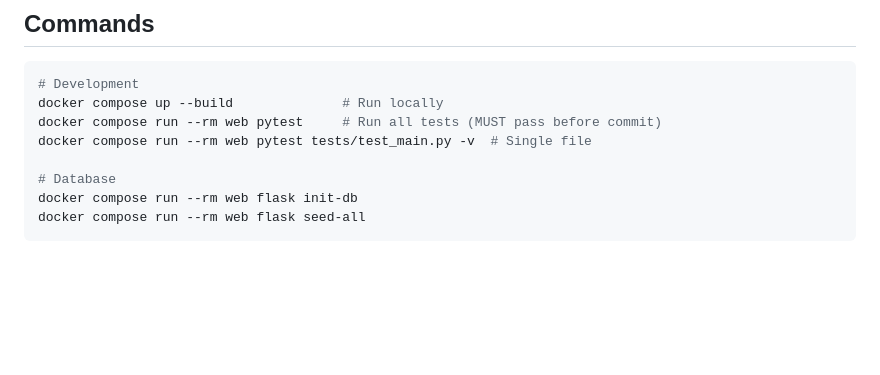
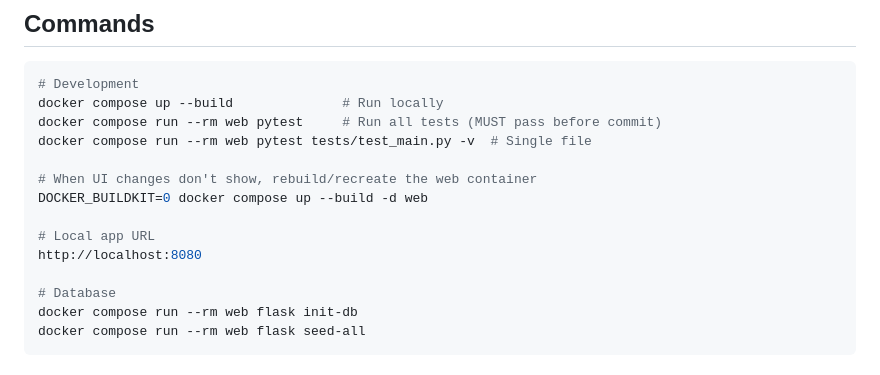
Before and after one commit to ace63093/zakatcalc, a Markdown page: AGENTS.md, the part around the change. Rendered like a GitHub page; blank space fills up the shorter version.

Commit message:
Document docker restart and local URL

```diff
--- a/AGENTS.md
+++ b/AGENTS.md
@@ -13,6 +13,12 @@ Zakat Calculator - Flask web app for Islamic wealth tax calculation (2.5% on wea
 docker compose up --build              # Run locally
 docker compose run --rm web pytest     # Run all tests (MUST pass before commit)
 docker compose run --rm web pytest tests/test_main.py -v  # Single file
+
+# When UI changes don't show, rebuild/recreate the web container
+DOCKER_BUILDKIT=0 docker compose up --build -d web
+
+# Local app URL
+http://localhost:8080
 
 # Database
 docker compose run --rm web flask init-db
```
Also changed, not shown: CLAUDE.md (+6 -0 lines).
